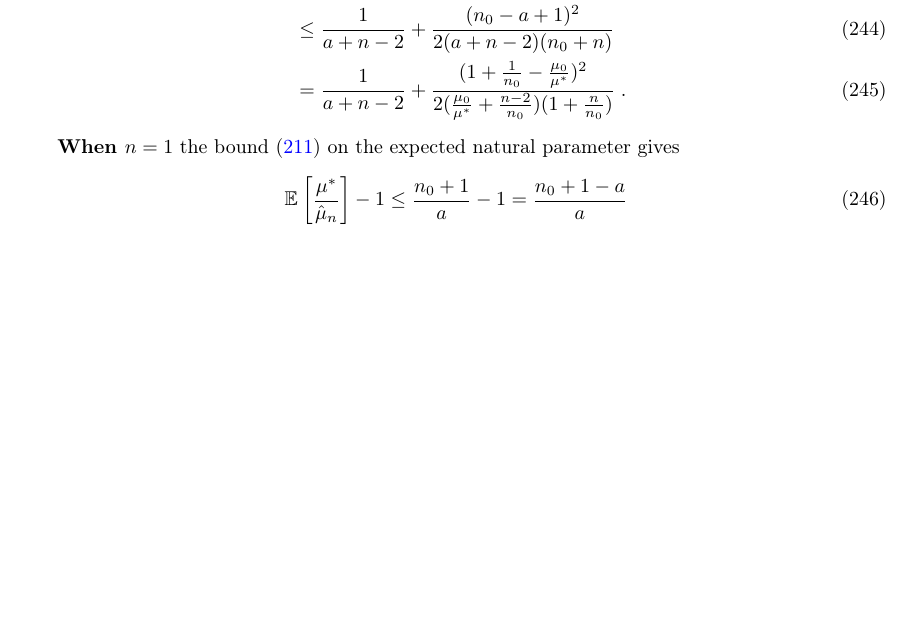
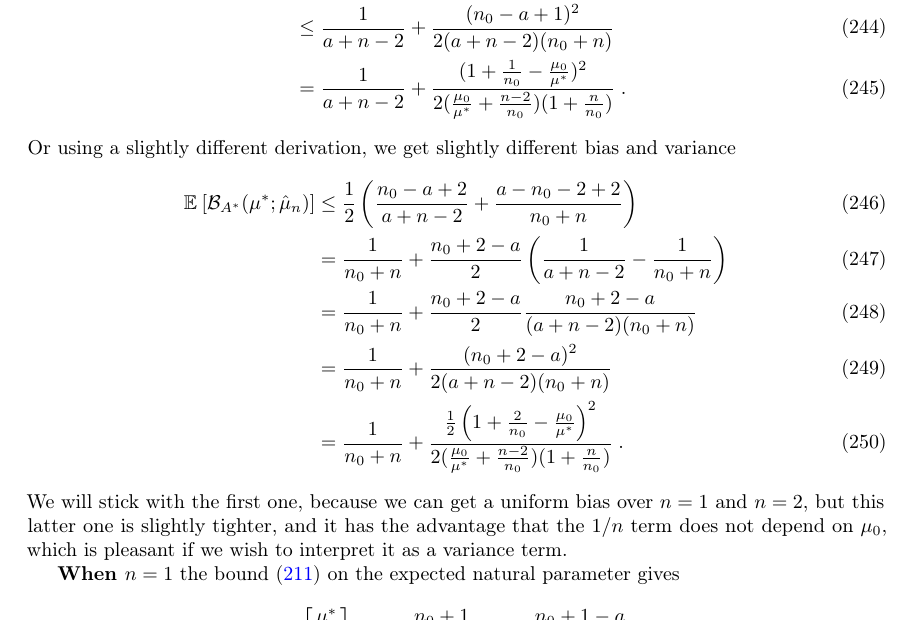
Before and after one commit to remilepriol/MAP-convergence-latex, a LaTeX document (main.tex): part of page 33 of 38 before the commit and part of page 33 of 39 after it, cut so that both start at the same text, the shorter picture padded with empty space. Compiled offline with pdfLaTeX.

Commit message:
Add alternative MAP rate in main.tex

```diff
--- a/main.tex
+++ b/main.tex
@@ -1647,6 +1647,16 @@ so putting it all together we get
 	&\leq \frac{1}{a+n-2} + \frac{(n_0 - a +1)^2}{2(a+n-2)(n_0 + n)} \\
 	&= \frac{1}{a+n-2} + \frac{(1 + \inv{n_0} - \frac{\mu_0}{\mu^*})^2}{2 (\frac{\mu_0}{\mu^*}+\frac{n-2}{n_0})(1 + \frac{n}{n_0} )} \; .
 \end{align}
+Or using a slightly different derivation, we get slightly different bias and variance
+\begin{align}
+	\expect{\bregmanconj(\mu^*; \MAPm)}
+	&\leq \half \left(\frac{n_0 - a + 2}{a +n - 2}  + \frac{a - n_0 -2 +2}{n_0+n} \right )\\
+	&= \frac{1}{n_0 + n} + \frac{n_0+ 2 - a}{2}  \left( \inv{a+n-2} - \inv{n_0+n} \right)\\
+	&= \frac{1}{n_0 + n} + \frac{n_0+ 2 - a}{2}  \frac{n_0 + 2 - a}{(a+n-2)(n_0+n)} \\
+	&= \frac{1}{n_0 + n} + \frac{(n_0 + 2 - a)^2}{2(a+n-2)(n_0+n)} \\
+	&= \frac{1}{n_0 + n} + \frac{\half \paren{1 + \frac{2}{n_0} - \frac{\mu_0}{\mu^*}}^2 }{2 (\frac{\mu_0}{\mu^*}+\frac{n-2}{n_0})(1 + \frac{n}{n_0} )} \; .
+\end{align}
+We will stick with the first one, because we can get a uniform bias over $n=1$ and $n=2$, but this latter one is slightly tighter, and it has the advantage that the $1/n$ term does not depend on $\mu_0$, which is pleasant if we wish to interpret it as a variance term.
 
 \textbf{When $n=1$} the bound~\eqref{eq:lemma_nat_bound}  on the expected natural parameter gives
 \begin{align}
```
Also changed, not shown: main.tex (6 more changed lines).
